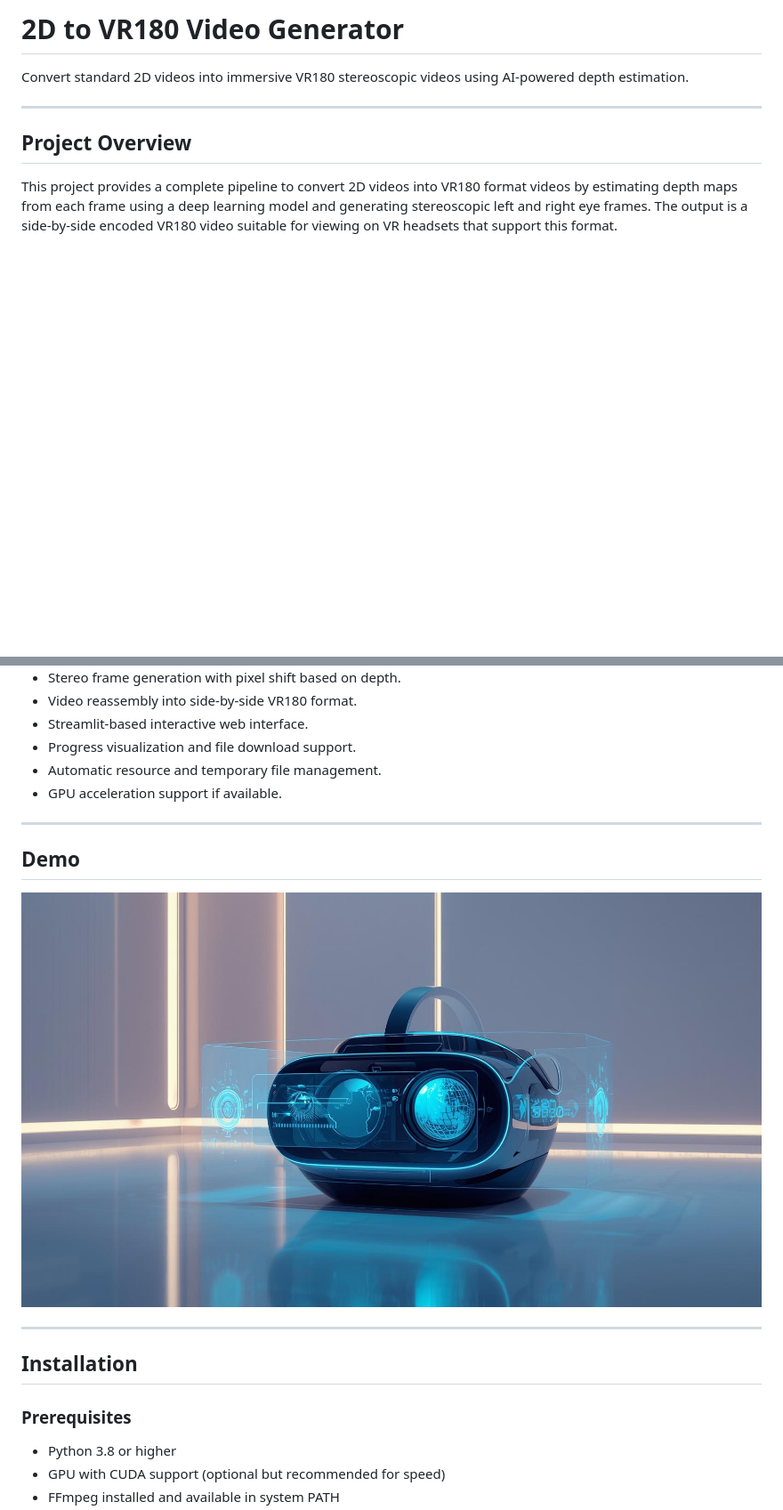
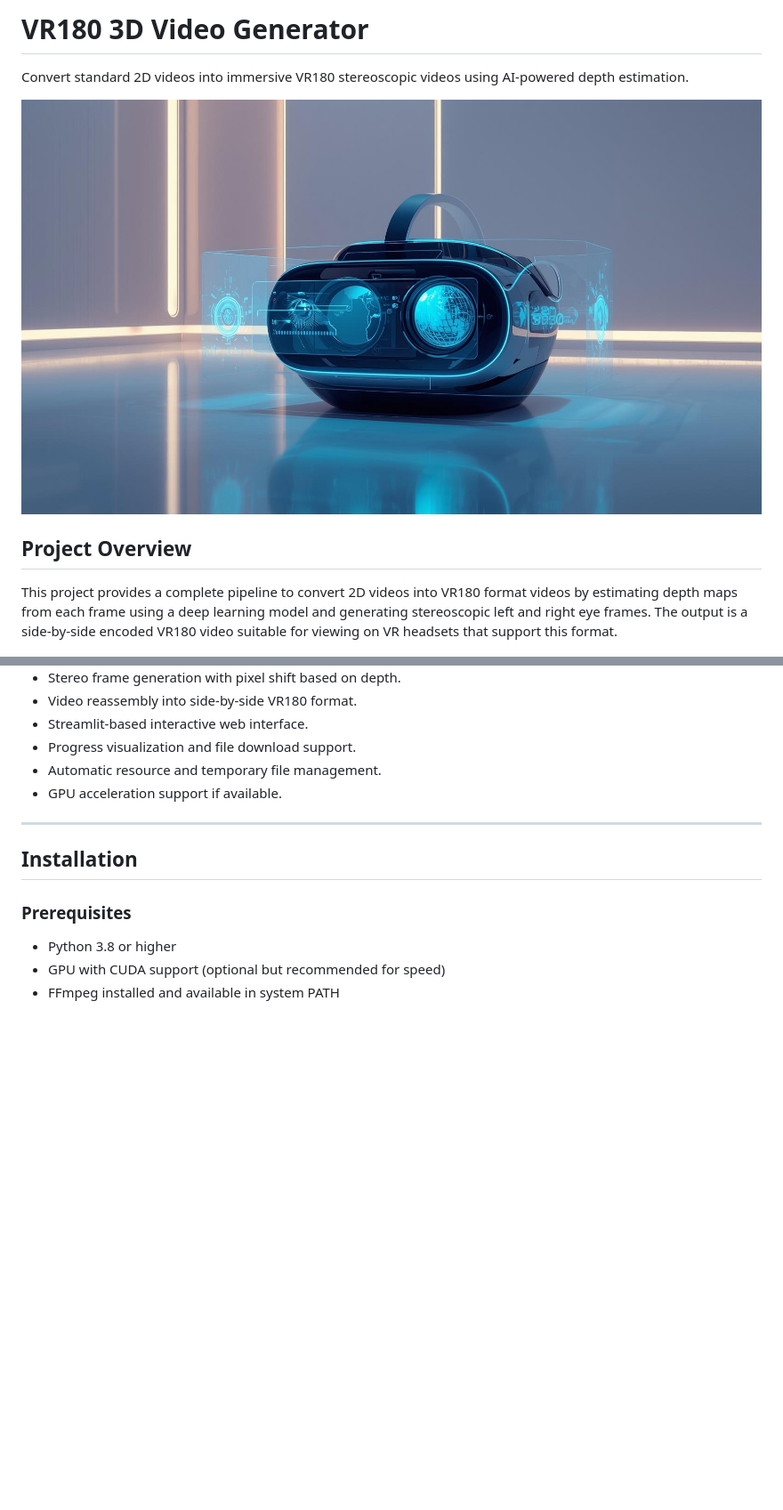
Before and after one commit to omjaikumar23/VR-180-3d-video-generator, a Markdown page: Readme.md, 2 parts joined by grey strips. Shown at 89% size. Drawn GitHub-style; blank space fills up the shorter version.

```diff
--- a/Readme.md
+++ b/Readme.md
@@ -1,9 +1,8 @@
-# 2D to VR180 Video Generator
+# VR180 3D Video Generator
 
 Convert standard 2D videos into immersive VR180 stereoscopic videos using AI-powered depth estimation.
 
----
-
+![2D to VR180 Converter](static/2D_to_VR180.jpg)
 ## Project Overview
 
 This project provides a complete pipeline to convert 2D videos into VR180 format videos by estimating depth maps from each frame using a deep learning model and generating stereoscopic left and right eye frames. The output is a side-by-side encoded VR180 video suitable for viewing on VR headsets that support this format.
@@ -21,12 +20,6 @@ This project provides a complete pipeline to convert 2D videos into VR180 format
 - Progress visualization and file download support.
 - Automatic resource and temporary file management.
 - GPU acceleration support if available.
-
----
-
-## Demo
-
-![2D to VR180 Converter](static/2D_to_VR180.jpg)
 
 ---
 
```
